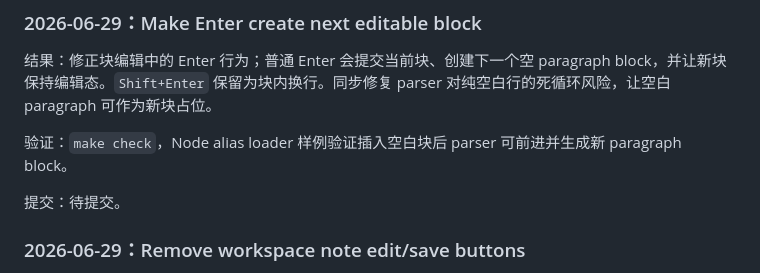
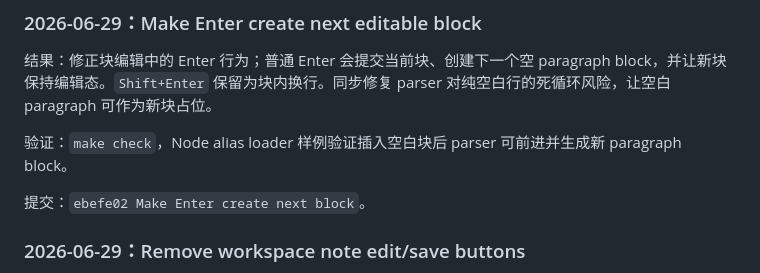
Before and after one commit to sqmw/desk_tidy_sticky, a Markdown page: docs/TODO.md, the part around the change. GitHub-like rendering.

Commit message:
Record Enter block split commit

```diff
--- a/docs/TODO.md
+++ b/docs/TODO.md
@@ -47,7 +47,7 @@
 
 验证：`make check`，Node alias loader 样例验证插入空白块后 parser 可前进并生成新 paragraph block。
 
-提交：待提交。
+提交：`ebefe02 Make Enter create next block`。
 
 ### 2026-06-29：Remove workspace note edit/save buttons
 
```
